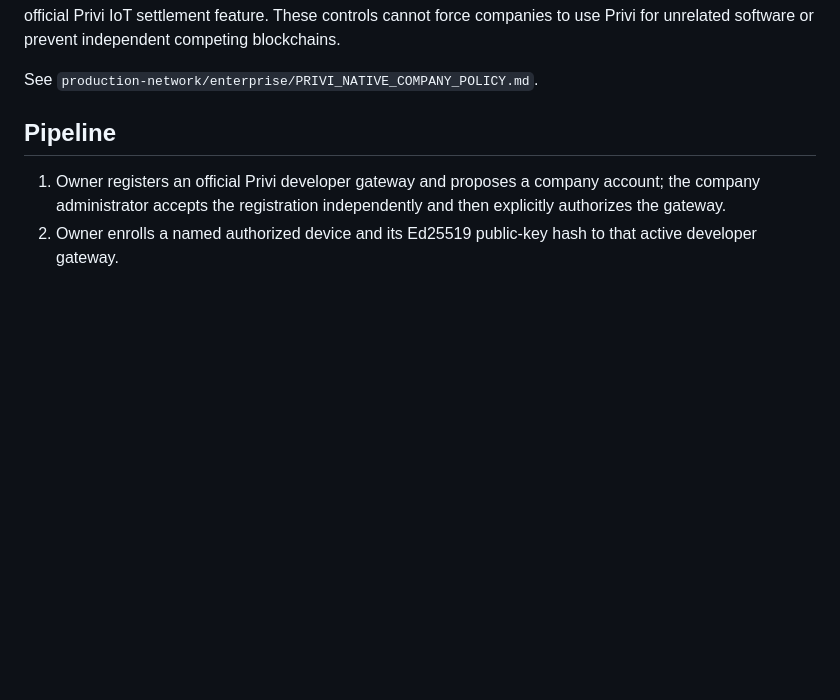
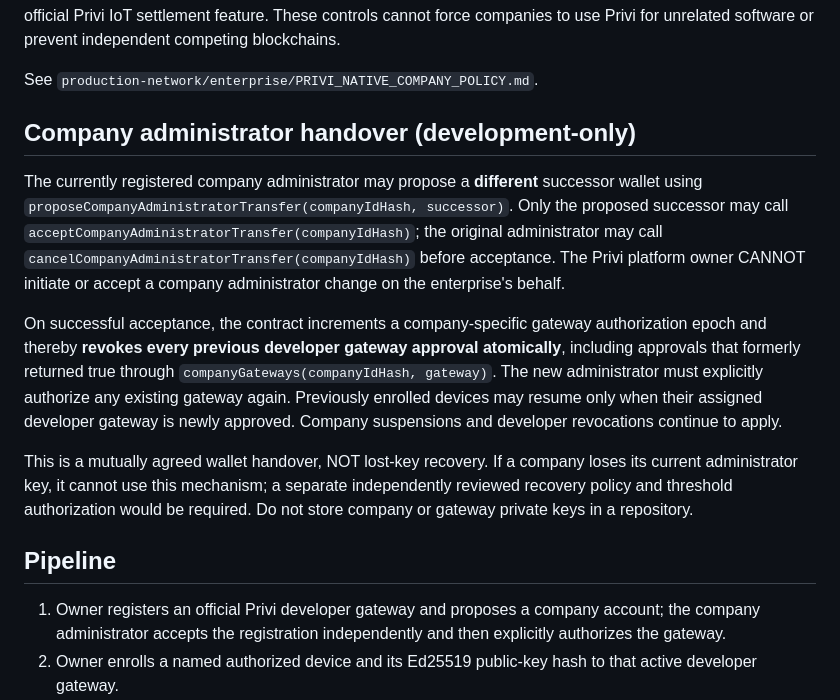
Before and after one commit to canoydario847-cloud/Privi-Network, a Markdown page: production-network/iot/README.md, the part around the change. Drawn GitHub-style; blank space fills up the shorter version.

Commit message:
docs(enterprise): explain two-party administrator handover and atomic prior-gateway revocation

```diff
--- a/production-network/iot/README.md
+++ b/production-network/iot/README.md
@@ -60,6 +60,28 @@ Privi IoT settlement feature. These controls cannot force companies to use
 Privi for unrelated software or prevent independent competing blockchains.
 
 See `production-network/enterprise/PRIVI_NATIVE_COMPANY_POLICY.md`.
+
+## Company administrator handover (development-only)
+
+The currently registered company administrator may propose a **different**
+successor wallet using `proposeCompanyAdministratorTransfer(companyIdHash, successor)`.
+Only the proposed successor may call `acceptCompanyAdministratorTransfer(companyIdHash)`;
+the original administrator may call `cancelCompanyAdministratorTransfer(companyIdHash)`
+before acceptance. The Privi platform owner CANNOT initiate or accept a company
+administrator change on the enterprise's behalf.
+
+On successful acceptance, the contract increments a company-specific
+gateway authorization epoch and thereby **revokes every previous developer
+gateway approval atomically**, including approvals that formerly returned
+true through `companyGateways(companyIdHash, gateway)`. The new administrator
+must explicitly authorize any existing gateway again. Previously enrolled
+devices may resume only when their assigned developer gateway is newly
+approved. Company suspensions and developer revocations continue to apply.
+
+This is a mutually agreed wallet handover, NOT lost-key recovery. If a company
+loses its current administrator key, it cannot use this mechanism; a separate
+independently reviewed recovery policy and threshold authorization would
+be required. Do not store company or gateway private keys in a repository.
 
 ## Pipeline
 
```
